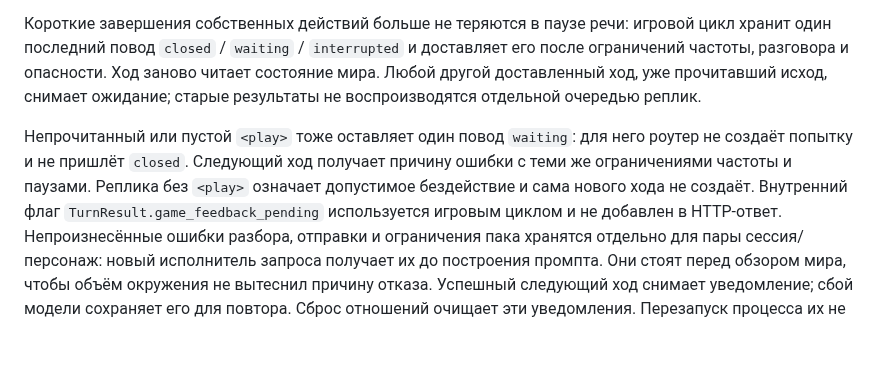
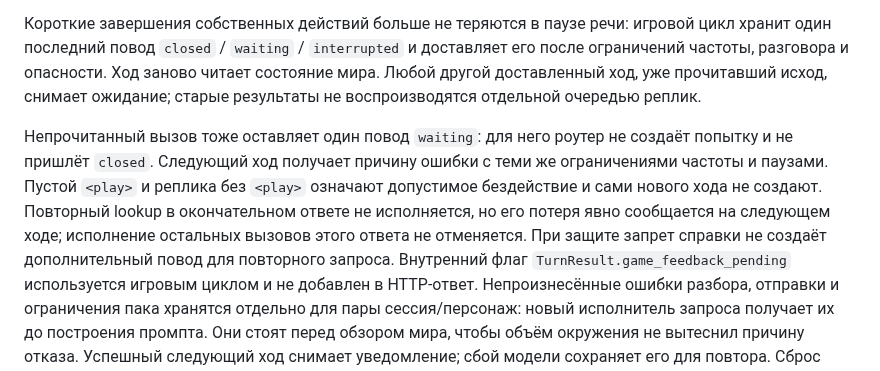
Before and after one commit to HontoUKI/M.A.R.I.A.-Micro-Engine, a Markdown page: docs/GAME_PORT.md, the part around the change. Rendered like a GitHub page; blank space fills up the shorter version.

Commit message:
Clarify waiting and ignored lookup feedback

```diff
--- a/docs/GAME_PORT.md
+++ b/docs/GAME_PORT.md
@@ -187,10 +187,13 @@ its own tag.
 состояние мира. Любой другой доставленный ход, уже прочитавший исход, снимает
 ожидание; старые результаты не воспроизводятся отдельной очередью реплик.
 
-Непрочитанный или пустой `<play>` тоже оставляет один повод `waiting`: для него
-роутер не создаёт попытку и не пришлёт `closed`. Следующий ход получает причину
-ошибки с теми же ограничениями частоты и паузами. Реплика без `<play>` означает
-допустимое бездействие и сама нового хода не создаёт. Внутренний флаг
+Непрочитанный вызов тоже оставляет один повод `waiting`: для него роутер не создаёт
+попытку и не пришлёт `closed`. Следующий ход получает причину ошибки с теми же
+ограничениями частоты и паузами. Пустой `<play>` и реплика без `<play>` означают
+допустимое бездействие и сами нового хода не создают. Повторный lookup в окончательном
+ответе не исполняется, но его потеря явно сообщается на следующем ходе; исполнение
+остальных вызовов этого ответа не отменяется. При защите запрет справки не создаёт
+дополнительный повод для повторного запроса. Внутренний флаг
 `TurnResult.game_feedback_pending` используется игровым циклом и не добавлен в HTTP-ответ.
 Непроизнесённые ошибки разбора, отправки и ограничения пака хранятся отдельно для
 пары сессия/персонаж: новый исполнитель запроса получает их до построения промпта.
```
